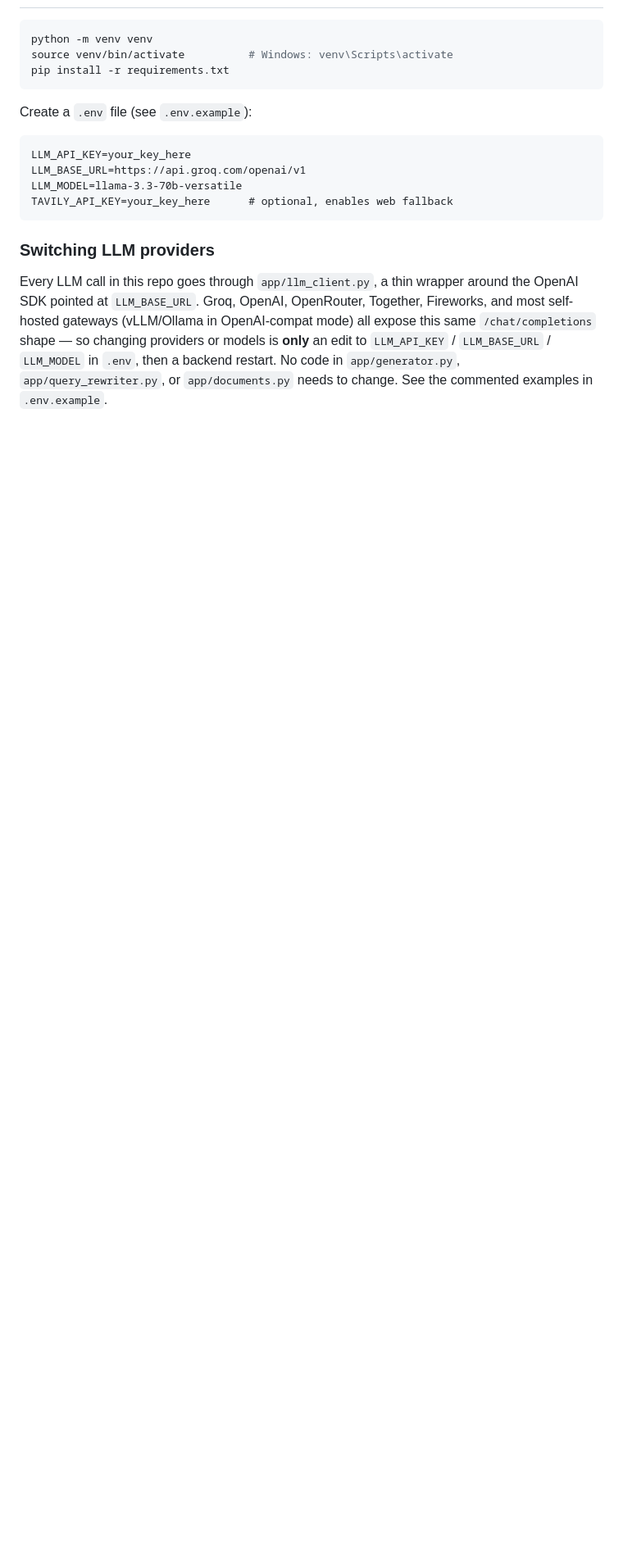
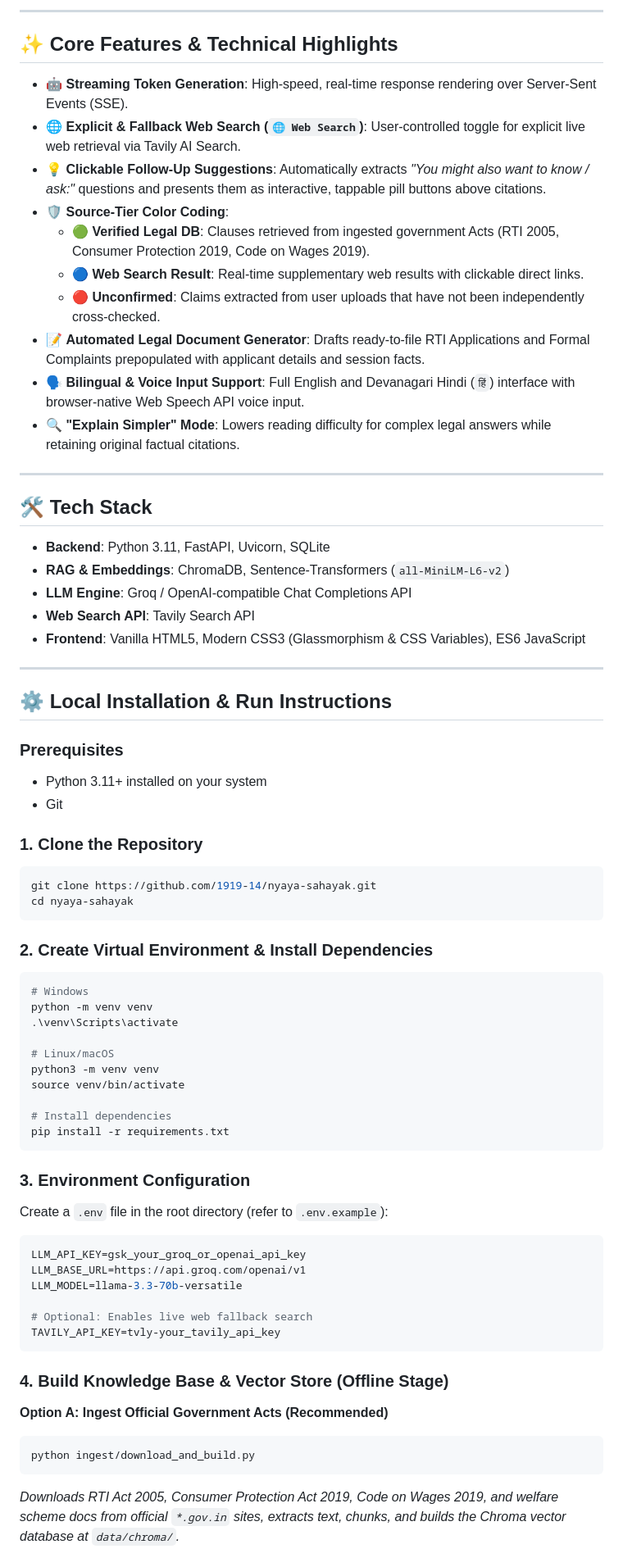
Before and after one commit to 1919-14/nyaya-sahayak, a Markdown page: README.md, the part around one of its changes. Shown at 82% size. GitHub-like rendering; blank space fills up the shorter version.

````diff
--- a/README.md
+++ b/README.md
@@ -18,26 +69,72 @@ content for architecture demonstration. Do not present these as verbatim law.
+---
+
+## ✨ Core Features & Technical Highlights
+
+* 🤖 **Streaming Token Generation**: High-speed, real-time response rendering over Server-Sent Events (SSE).
+* 🌐 **Explicit & Fallback Web Search (`🌐 Web Search`)**: User-controlled toggle for explicit live web retrieval via Tavily AI Search.
+* 💡 **Clickable Follow-Up Suggestions**: Automatically extracts *"You might also want to know / ask:"* questions and presents them as interactive, tappable pill buttons above citations.
+* 🛡️ **Source-Tier Color Coding**:
+  * 🟢 **Verified Legal DB**: Clauses retrieved from ingested government Acts (RTI 2005, Consumer Protection 2019, Code on Wages 2019).
+  * 🔵 **Web Search Result**: Real-time supplementary web results with clickable direct links.
+  * 🔴 **Unconfirmed**: Claims extracted from user uploads that have not been independently cross-checked.
+* 📝 **Automated Legal Document Generator**: Drafts ready-to-file RTI Applications and Formal Complaints prepopulated with applicant details and session facts.
+* 🗣️ **Bilingual & Voice Input Support**: Full English and Devanagari Hindi (`हिं`) interface with browser-native Web Speech API voice input.
+* 🔍 **"Explain Simpler" Mode**: Lowers reading difficulty for complex legal answers while retaining original factual citations.
+
+---
+
+## 🛠️ Tech Stack
+
+* **Backend**: Python 3.11, FastAPI, Uvicorn, SQLite
+* **RAG & Embeddings**: ChromaDB, Sentence-Transformers (`all-MiniLM-L6-v2`)
+* **LLM Engine**: Groq / OpenAI-compatible Chat Completions API
+* **Web Search API**: Tavily Search API
+* **Frontend**: Vanilla HTML5, Modern CSS3 (Glassmorphism & CSS Variables), ES6 JavaScript
+
+---
+
+## ⚙️ Local Installation & Run Instructions
+
+### Prerequisites
+* Python 3.11+ installed on your system
+* Git
+
+### 1. Clone the Repository
 ```bash
+git clone https://github.com/1919-14/nyaya-sahayak.git
+cd nyaya-sahayak
+```
+
+### 2. Create Virtual Environment & Install Dependencies
+```bash
+# Windows
 python -m venv venv
-source venv/bin/activate          # Windows: venv\Scripts\activate
+.\venv\Scripts\activate
+
+# Linux/macOS
+python3 -m venv venv
+source venv/bin/activate
+
+# Install dependencies
 pip install -r requirements.txt
 ```
 
-Create a `.env` file (see `.env.example`):
-
-```
-LLM_API_KEY=your_key_here
+### 3. Environment Configuration
+Create a `.env` file in the root directory (refer to `.env.example`):
+```env
+LLM_API_KEY=gsk_your_groq_or_openai_api_key
 LLM_BASE_URL=https://api.groq.com/openai/v1
 LLM_MODEL=llama-3.3-70b-versatile
-TAVILY_API_KEY=your_key_here      # optional, enables web fallback
+
+# Optional: Enables live web fallback search
+TAVILY_API_KEY=tvly-your_tavily_api_key
 ```
 
-### Switching LLM providers
+### 4. Build Knowledge Base & Vector Store (Offline Stage)
 
-Every LLM call in this repo goes through `app/llm_client.py`, a thin wrapper
-around the OpenAI SDK pointed at `LLM_BASE_URL`. Groq, OpenAI, OpenRouter,
-Together, Fireworks, and most self-hosted gateways (vLLM/Ollama in
-OpenAI-compat mode) all expose this same `/chat/completions` shape — so
-changing providers or models is **only** an edit to `LLM_API_KEY` /
-`LLM_BASE_URL` / `LLM_MODEL` in `.env`, then a backend restart. No code in
-`app/generator.py`, `app/query_rewriter.py`, or `app/documents.py` needs to
-change. See the commented examples in `.env.example`.
+**Option A: Ingest Official Government Acts (Recommended)**
+```bash
+python ingest/download_and_build.py
+```
+*Downloads RTI Act 2005, Consumer Protection Act 2019, Code on Wages 2019, and welfare scheme docs from official `*.gov.in` sites, extracts text, chunks, and builds the Chroma vector database at `data/chroma/`.*
 
````
Also changed, not shown: other parts of README.md (+94 -77 lines).
